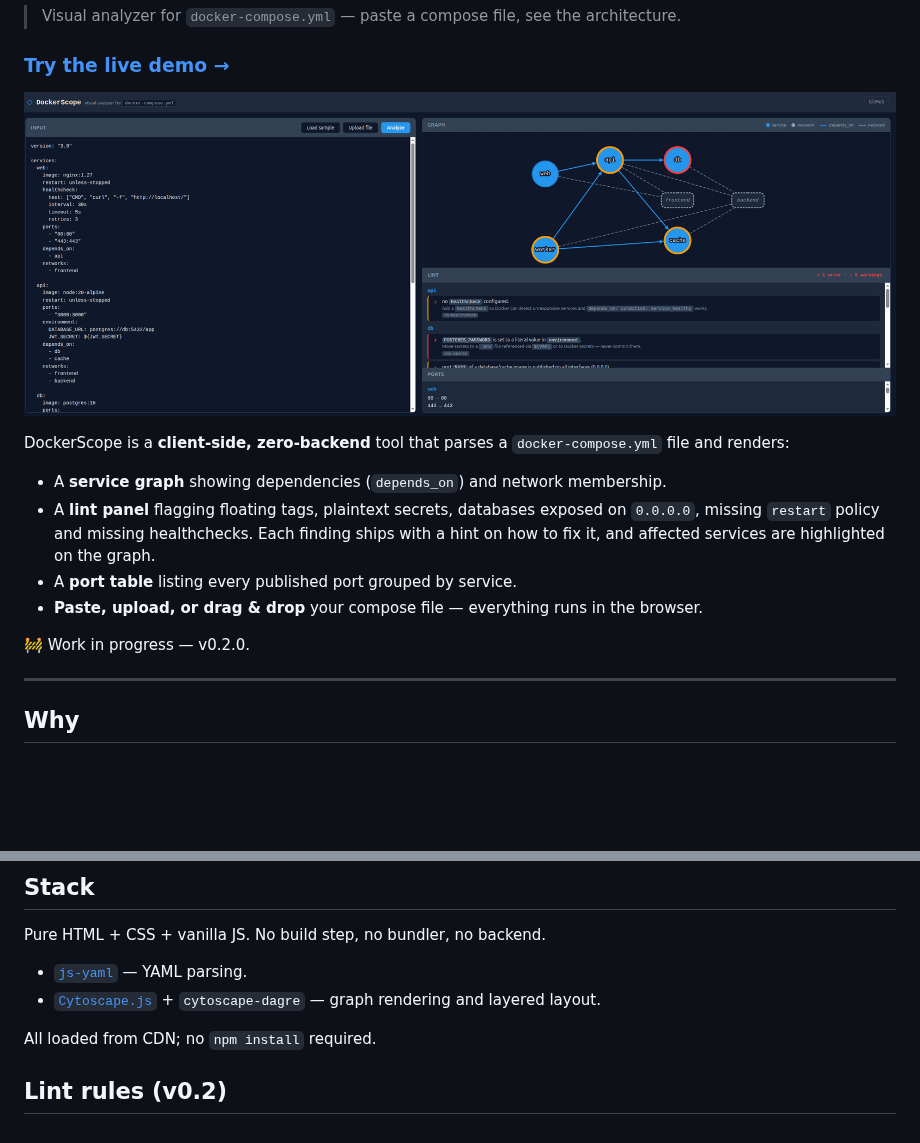
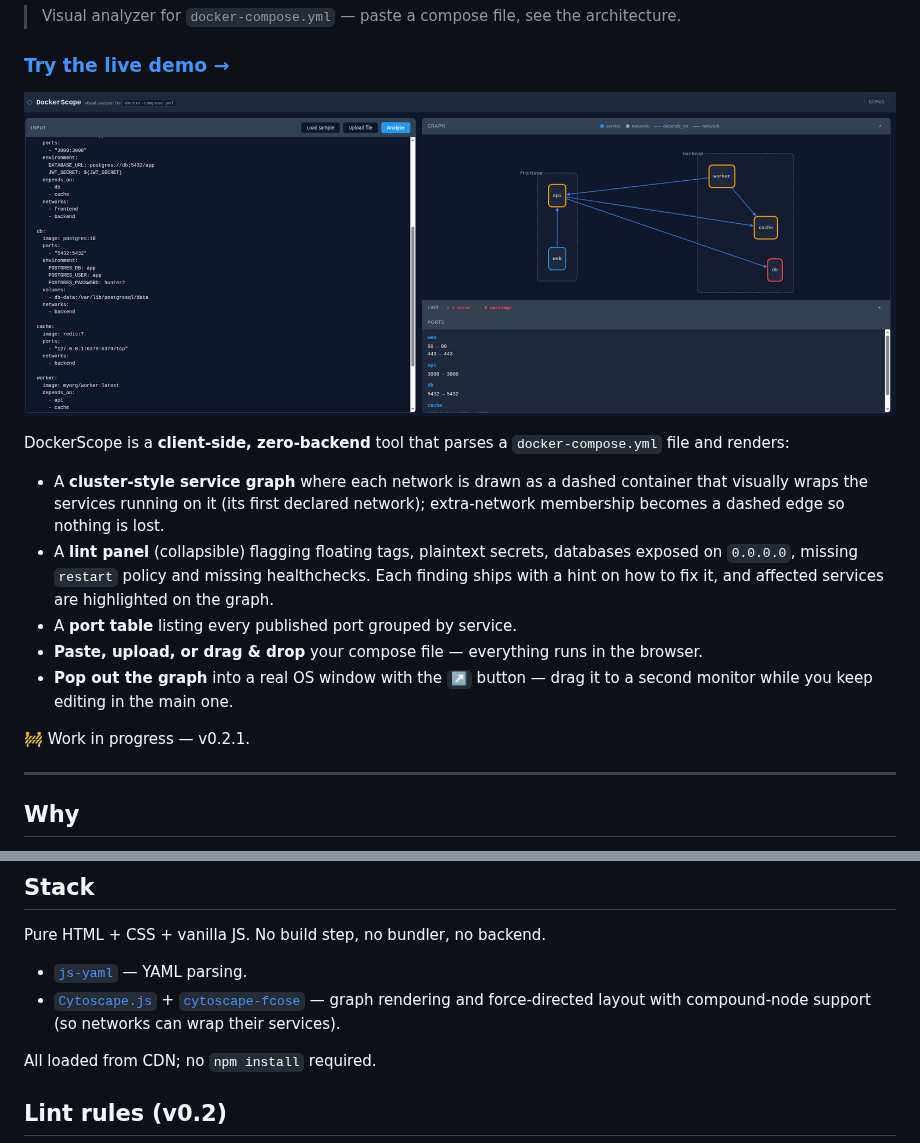
Before and after one commit to DannyRuizB/dockerscope, a Markdown page: README.md, 2 parts joined by grey strips. Drawn GitHub-style; pictures changed too: screenshots/screenshot.png; blank space fills up the shorter version.

```diff
--- a/README.md
+++ b/README.md
@@ -4,16 +4,17 @@
 
 ### [Try the live demo →](https://dannyruizb.github.io/dockerscope/)
 
-![DockerScope rendering the sample compose: graph of web → api → db/cache and worker → api/cache with frontend/backend networks. Service borders reflect lint severity (db red, api/cache/worker amber, web clean), and the Lint panel below shows findings grouped by service with hints — POSTGRES_PASSWORD as a literal env, no healthcheck on api, etc.](screenshots/screenshot.png)
+![DockerScope rendering the sample compose with cluster topology: frontend and backend networks drawn as dashed containers wrapping their services, web/api inside frontend (with a dashed edge from api to backend for its second network), worker/cache/db inside backend. Service borders reflect lint severity — db red for the literal POSTGRES_PASSWORD, api/cache/worker amber, web clean — and the Lint panel below summarises 1 error and 9 warnings (collapsed in this capture).](screenshots/screenshot.png)
 
 DockerScope is a **client-side, zero-backend** tool that parses a `docker-compose.yml` file and renders:
 
-- A **service graph** showing dependencies (`depends_on`) and network membership.
-- A **lint panel** flagging floating tags, plaintext secrets, databases exposed on `0.0.0.0`, missing `restart` policy and missing healthchecks. Each finding ships with a hint on how to fix it, and affected services are highlighted on the graph.
+- A **cluster-style service graph** where each network is drawn as a dashed container that visually wraps the services running on it (its first declared network); extra-network membership becomes a dashed edge so nothing is lost.
+- A **lint panel** (collapsible) flagging floating tags, plaintext secrets, databases exposed on `0.0.0.0`, missing `restart` policy and missing healthchecks. Each finding ships with a hint on how to fix it, and affected services are highlighted on the graph.
 - A **port table** listing every published port grouped by service.
 - **Paste, upload, or drag & drop** your compose file — everything runs in the browser.
+- **Pop out the graph** into a real OS window with the `↗` button — drag it to a second monitor while you keep editing in the main one.
 
-🚧 Work in progress — v0.2.0.
+🚧 Work in progress — v0.2.1.
 
 ---
 
@@ -54,7 +55,7 @@ python3 -m http.server 8080
 Pure HTML + CSS + vanilla JS. No build step, no bundler, no backend.
 
 - [`js-yaml`](https://github.com/nodeca/js-yaml) — YAML parsing.
-- [`Cytoscape.js`](https://js.cytoscape.org/) + `cytoscape-dagre` — graph rendering and layered layout.
+- [`Cytoscape.js`](https://js.cytoscape.org/) + [`cytoscape-fcose`](https://github.com/iVis-at-Bilkent/cytoscape.js-fcose) — graph rendering and force-directed layout with compound-node support (so networks can wrap their services).
 
 All loaded from CDN; no `npm install` required.
 
```
Also changed, not shown: 4 other files.
